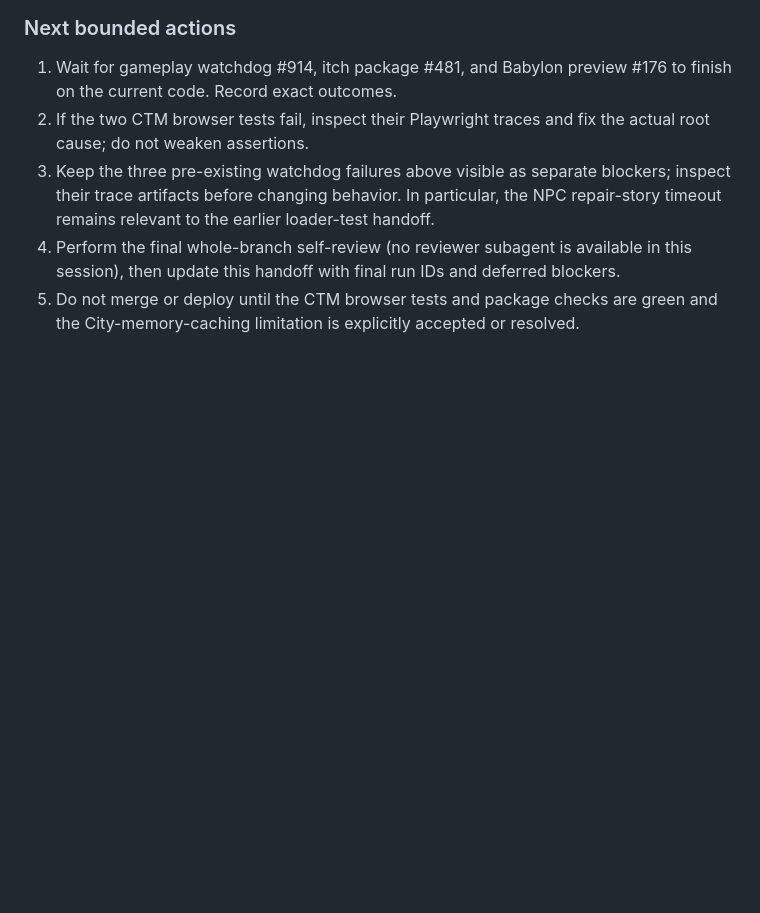
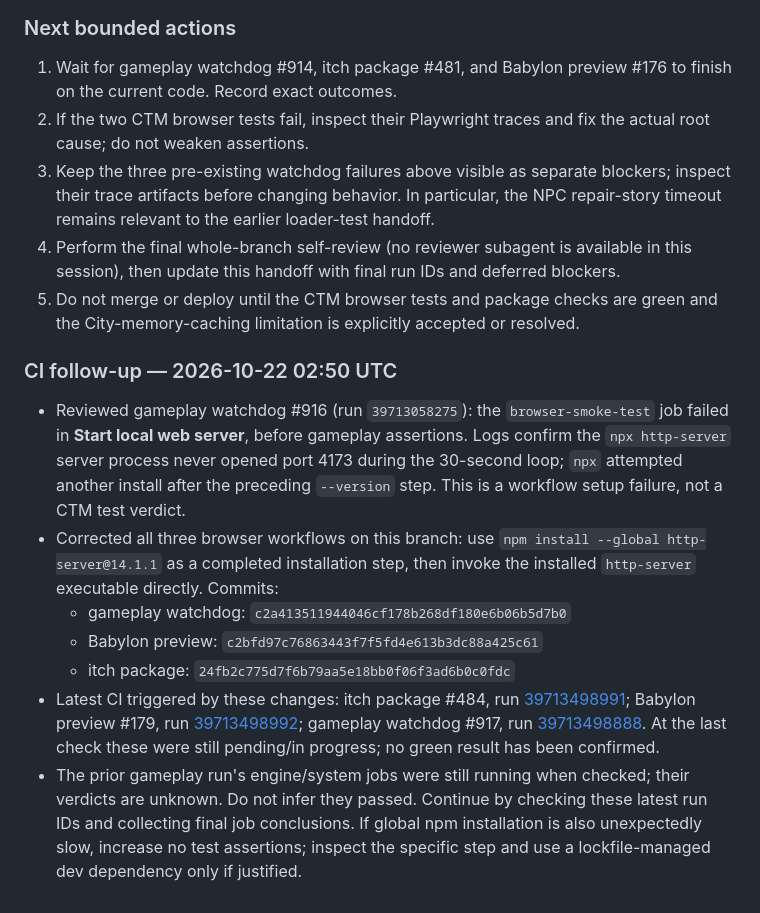
Before and after one commit to molson835-ai/Coastline, a Markdown page: docs/COASTLINE_WATCHDOG_REPAIR_HANDOFF_2026-10-21.md, the part around the change. GitHub-like rendering; blank space fills up the shorter version.

Commit message:
docs: record CI server startup failure and corrected reruns

```diff
--- a/docs/COASTLINE_WATCHDOG_REPAIR_HANDOFF_2026-10-21.md
+++ b/docs/COASTLINE_WATCHDOG_REPAIR_HANDOFF_2026-10-21.md
@@ -184,3 +184,14 @@ For each new CI run, report the exact tested commit SHA and link to the workflow
 3. Keep the three pre-existing watchdog failures above visible as separate blockers; inspect their trace artifacts before changing behavior. In particular, the NPC repair-story timeout remains relevant to the earlier loader-test handoff.
 4. Perform the final whole-branch self-review (no reviewer subagent is available in this session), then update this handoff with final run IDs and deferred blockers.
 5. Do not merge or deploy until the CTM browser tests and package checks are green and the City-memory-caching limitation is explicitly accepted or resolved.
+
+
+### CI follow-up — 2026-10-22 02:50 UTC
+
+- Reviewed gameplay watchdog #916 (run `39713058275`): the `browser-smoke-test` job failed in **Start local web server**, before gameplay assertions. Logs confirm the `npx http-server` server process never opened port 4173 during the 30-second loop; `npx` attempted another install after the preceding `--version` step. This is a workflow setup failure, not a CTM test verdict.
+- Corrected all three browser workflows on this branch: use `npm install --global http-server@14.1.1` as a completed installation step, then invoke the installed `http-server` executable directly. Commits:
+  - gameplay watchdog: `c2a413511944046cf178b268df180e6b06b5d7b0`
+  - Babylon preview: `c2bfd97c76863443f7f5fd4e613b3dc88a425c61`
+  - itch package: `24fb2c775d7f6b79aa5e18bb0f06f3ad6b0c0fdc`
+- Latest CI triggered by these changes: itch package #484, run [39713498991](https://github.com/molson835-ai/Coastline/actions/runs/39713498991); Babylon preview #179, run [39713498992](https://github.com/molson835-ai/Coastline/actions/runs/39713498992); gameplay watchdog #917, run [39713498888](https://github.com/molson835-ai/Coastline/actions/runs/39713498888). At the last check these were still pending/in progress; no green result has been confirmed.
+- The prior gameplay run's engine/system jobs were still running when checked; their verdicts are unknown. Do not infer they passed. Continue by checking these latest run IDs and collecting final job conclusions. If global npm installation is also unexpectedly slow, increase no test assertions; inspect the specific step and use a lockfile-managed dev dependency only if justified.
```
